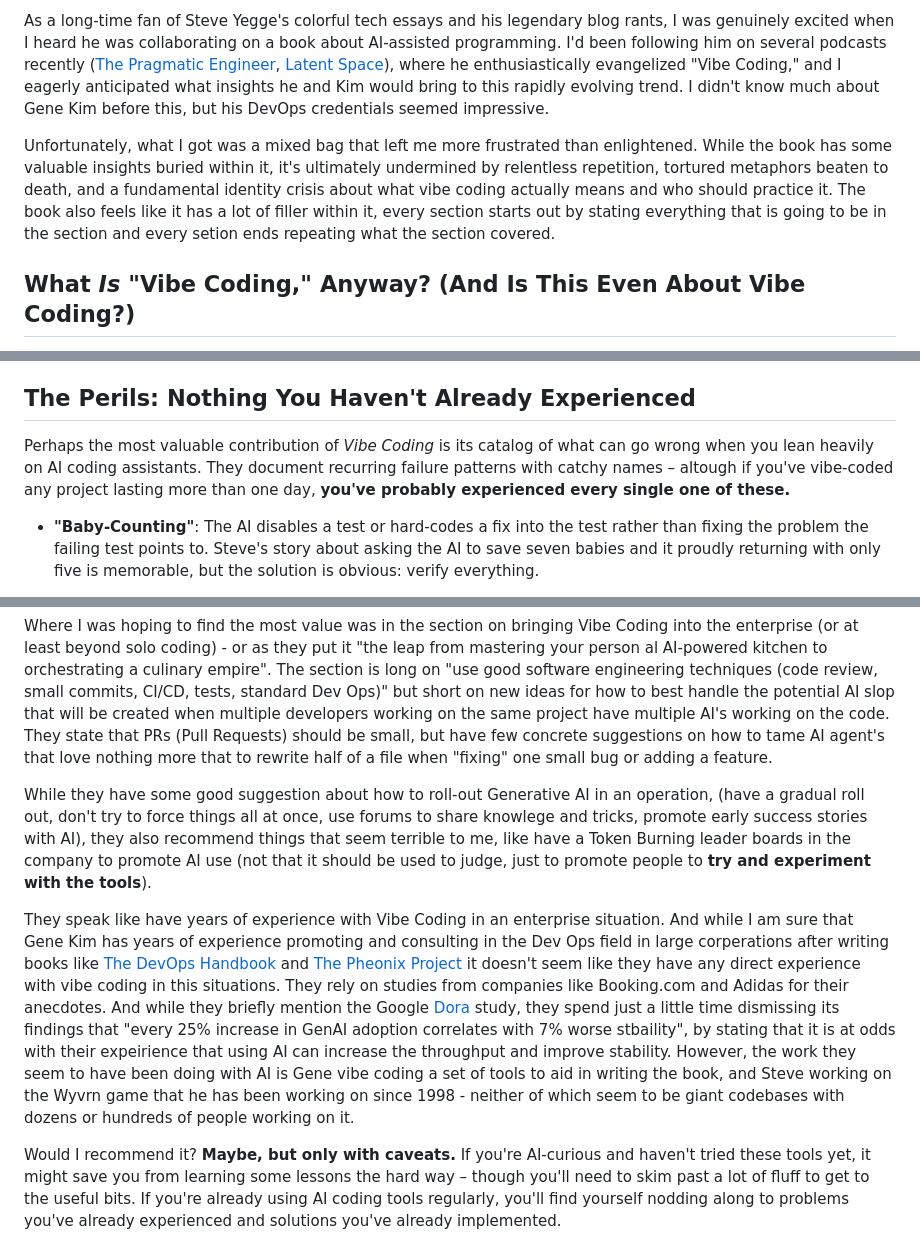
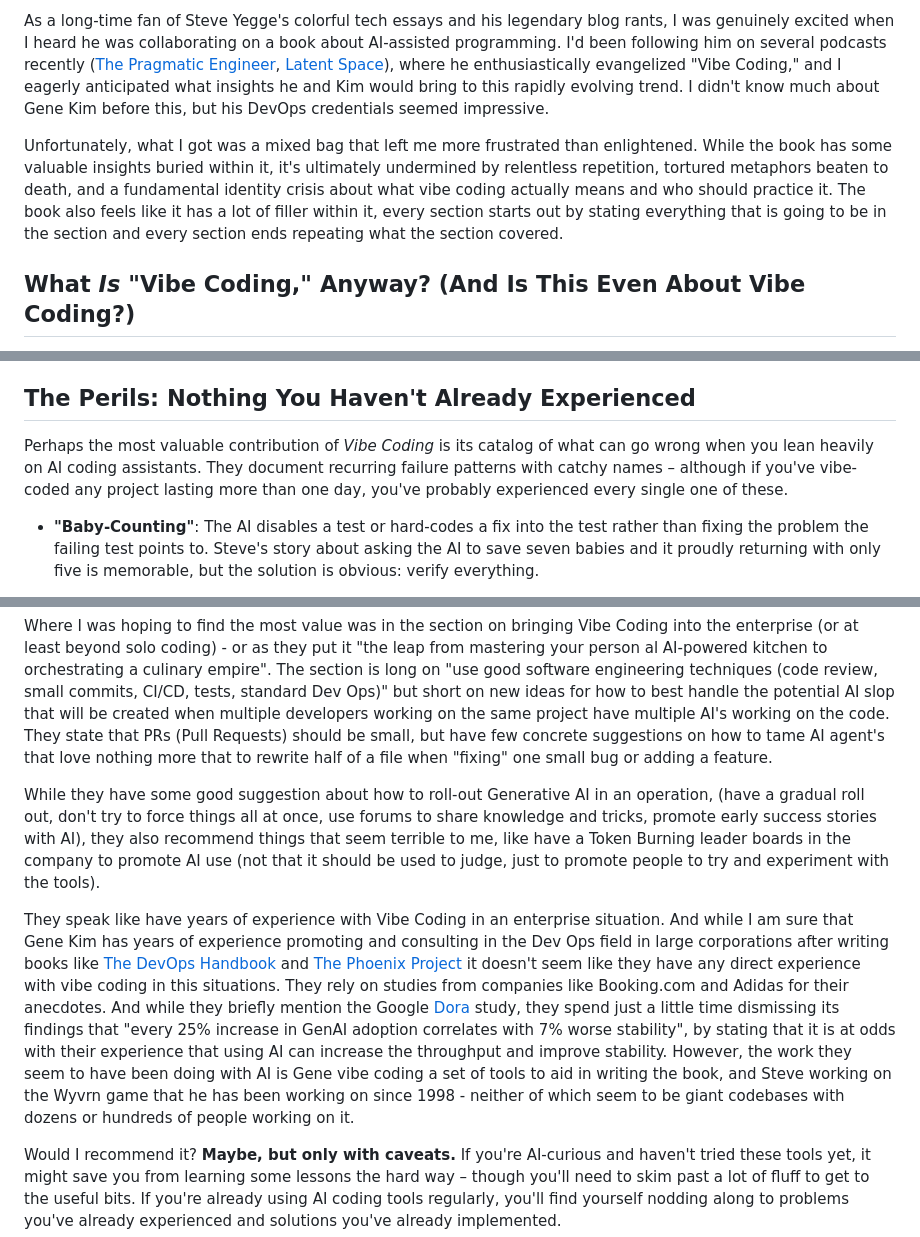
Before and after one commit to kriserickson/aging-coder, a Markdown page: src/posts/2026-01-05-book-review-vibe-coding.md, 3 parts joined by grey strips. GitHub-like rendering.

Commit message:
Fix typos

```diff
--- a/src/posts/2026-01-05-book-review-vibe-coding.md
+++ b/src/posts/2026-01-05-book-review-vibe-coding.md
@@ -16,7 +16,7 @@ In 15 years of writing this blog, I have never published a book review. That cha
 
 As a long-time fan of Steve Yegge's colorful tech essays and his legendary blog rants, I was genuinely excited when I heard he was collaborating on a book about AI-assisted programming. I'd been following him on several podcasts recently ([The Pragmatic Engineer](https://newsletter.pragmaticengineer.com/p/amazon-google-and-vibe-coding-with), [Latent Space](https://www.youtube.com/watch?v=zuJyJP517Uw)), where he enthusiastically evangelized "Vibe Coding," and I eagerly anticipated what insights he and Kim would bring to this rapidly evolving trend. I didn't know much about Gene Kim before this, but his DevOps credentials seemed impressive.
 
-Unfortunately, what I got was a mixed bag that left me more frustrated than enlightened. While the book has some valuable insights buried within it, it's ultimately undermined by relentless repetition, tortured metaphors beaten to death, and a fundamental identity crisis about what vibe coding actually means and who should practice it.  The book also feels like it has a lot of filler within it, every section starts out by stating everything that is going to be in the section and every setion ends repeating what the section covered.
+Unfortunately, what I got was a mixed bag that left me more frustrated than enlightened. While the book has some valuable insights buried within it, it's ultimately undermined by relentless repetition, tortured metaphors beaten to death, and a fundamental identity crisis about what vibe coding actually means and who should practice it.  The book also feels like it has a lot of filler within it, every section starts out by stating everything that is going to be in the section and every section ends repeating what the section covered.
 
 ## What *Is* "Vibe Coding," Anyway? (And Is This Even About Vibe Coding?)
 
@@ -42,7 +42,7 @@ The first part of the book reads like a manifest demanding you embrace vibe codi
 
 ## The Perils: Nothing You Haven't Already Experienced
 
-Perhaps the most valuable contribution of *Vibe Coding* is its catalog of what can go wrong when you lean heavily on AI coding assistants. They document recurring failure patterns with catchy names – altough if you've vibe-coded any project lasting more than one day, **you've probably experienced every single one of these.**
+Perhaps the most valuable contribution of *Vibe Coding* is its catalog of what can go wrong when you lean heavily on AI coding assistants. They document recurring failure patterns with catchy names – although if you've vibe-coded any project lasting more than one day, you've probably experienced every single one of these.
 
 * **"Baby-Counting"**: The AI disables a test or hard-codes a fix into the test rather than fixing the problem the failing test points to.  Steve's story about asking the AI to save seven babies and it proudly returning with only five is memorable, but the solution is obvious: verify everything.
 
@@ -138,9 +138,9 @@ The relentless FAAFO cheerleading needed to be dialed back by about 80%. The che
 
 Where I was hoping to find the most value was in the section on bringing Vibe Coding into the enterprise (or at least beyond solo coding) - or as they put it "the leap from mastering your person al AI-powered kitchen to orchestrating a culinary empire".  The section is long on "use good software engineering techniques (code review, small commits, CI/CD, tests, standard Dev Ops)" but short on new ideas for how to best handle the potential AI slop that will be created when multiple developers working on the same project have multiple AI's working on the code.  They state that PRs (Pull Requests) should be small, but have few concrete suggestions on how to tame AI agent's that love nothing more that to rewrite half of a file when "fixing" one small bug or adding a feature.
 
-While they have some good suggestion about how to roll-out Generative AI in an operation, (have a gradual roll out, don't try to force things all at once, use forums to share knowlege and tricks, promote early success stories with AI), they also recommend things that seem terrible to me, like have a Token Burning leader boards in the company to promote AI use (not that it should be used to judge, just to promote people to **try and experiment with the tools**).
+While they have some good suggestion about how to roll-out Generative AI in an operation, (have a gradual roll out, don't try to force things all at once, use forums to share knowledge and tricks, promote early success stories with AI), they also recommend things that seem terrible to me, like have a Token Burning leader boards in the company to promote AI use (not that it should be used to judge, just to promote people to try and experiment with the tools).
 
-They speak like have years of experience with Vibe Coding in an enterprise situation.  And while I am sure that Gene Kim has years of experience promoting and consulting in the Dev Ops field in large corperations after writing books like [The DevOps Handbook](https://www.simonandschuster.ca/books/The-DevOps-Handbook-2nd-Edition/Gene-Kim/9781950508402) and [The Pheonix Project](https://itrevolution.com/product/the-phoenix-project/) it doesn't seem like they have any direct experience with vibe coding in this situations.  They rely on studies from companies like Booking.com and Adidas for their anecdotes.  And while they briefly mention the Google [Dora](https://dora.dev/ai/gen-ai-report/report/) study, they spend just a little time dismissing its findings that "every 25% increase in GenAI adoption correlates with 7% worse stbaility", by stating that it is at odds with their expeirience that using AI can increase the throughput and improve stability.  However, the work they seem to have been doing with AI is Gene vibe coding a set of tools to aid in writing the book, and Steve working on the Wyvrn game that he has been working on since 1998 - neither of which seem to be giant codebases with dozens or hundreds of people working on it.
+They speak like have years of experience with Vibe Coding in an enterprise situation.  And while I am sure that Gene Kim has years of experience promoting and consulting in the Dev Ops field in large corporations after writing books like [The DevOps Handbook](https://www.simonandschuster.ca/books/The-DevOps-Handbook-2nd-Edition/Gene-Kim/9781950508402) and [The Phoenix Project](https://itrevolution.com/product/the-phoenix-project/) it doesn't seem like they have any direct experience with vibe coding in this situations.  They rely on studies from companies like Booking.com and Adidas for their anecdotes.  And while they briefly mention the Google [Dora](https://dora.dev/ai/gen-ai-report/report/) study, they spend just a little time dismissing its findings that "every 25% increase in GenAI adoption correlates with 7% worse stability", by stating that it is at odds with their experience that using AI can increase the throughput and improve stability.  However, the work they seem to have been doing with AI is Gene vibe coding a set of tools to aid in writing the book, and Steve working on the Wyvrn game that he has been working on since 1998 - neither of which seem to be giant codebases with dozens or hundreds of people working on it.
 
 Would I recommend it? **Maybe, but only with caveats.** If you're AI-curious and haven't tried these tools yet, it might save you from learning some lessons the hard way – though you'll need to skim past a lot of fluff to get to the useful bits. If you're already using AI coding tools regularly, you'll find yourself nodding along to problems you've already experienced and solutions you've already implemented.
 
```
